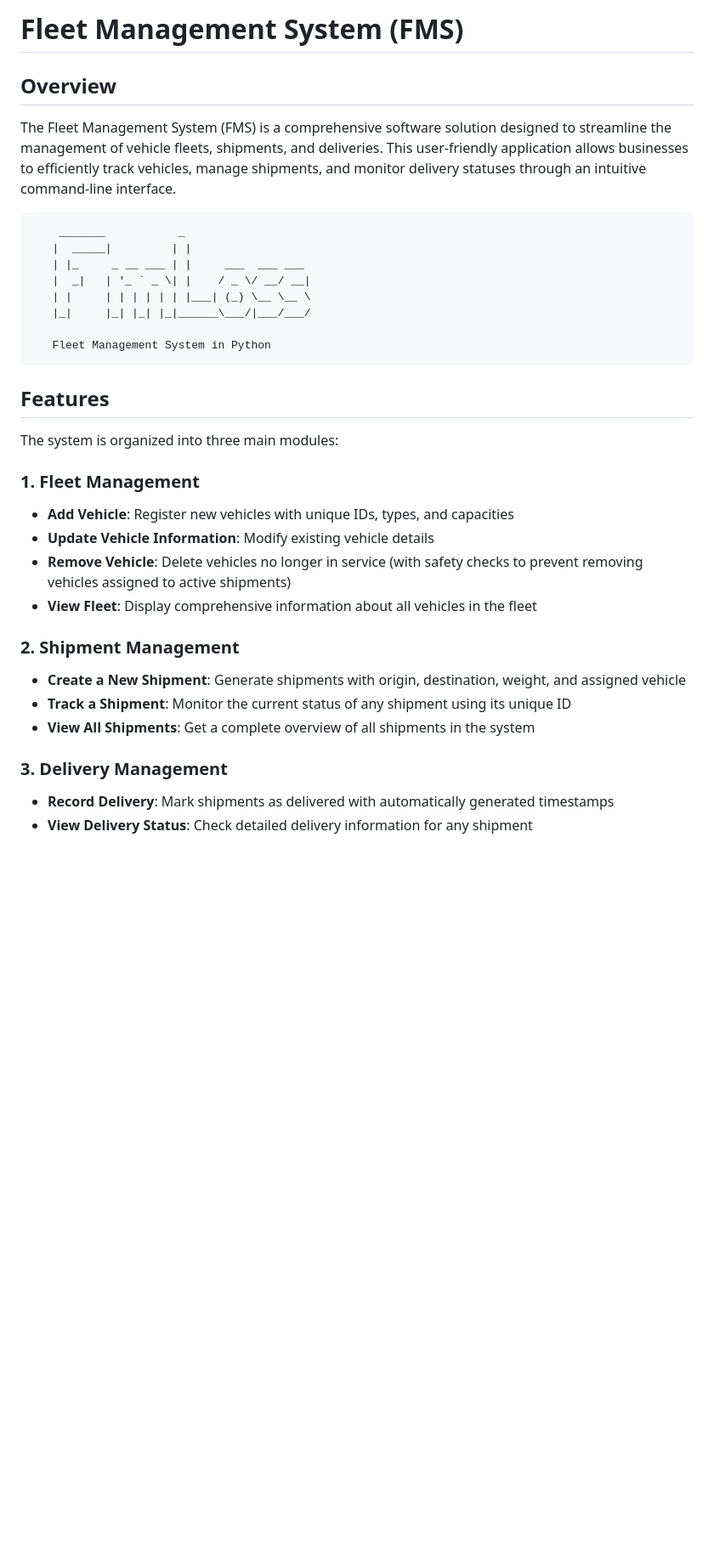
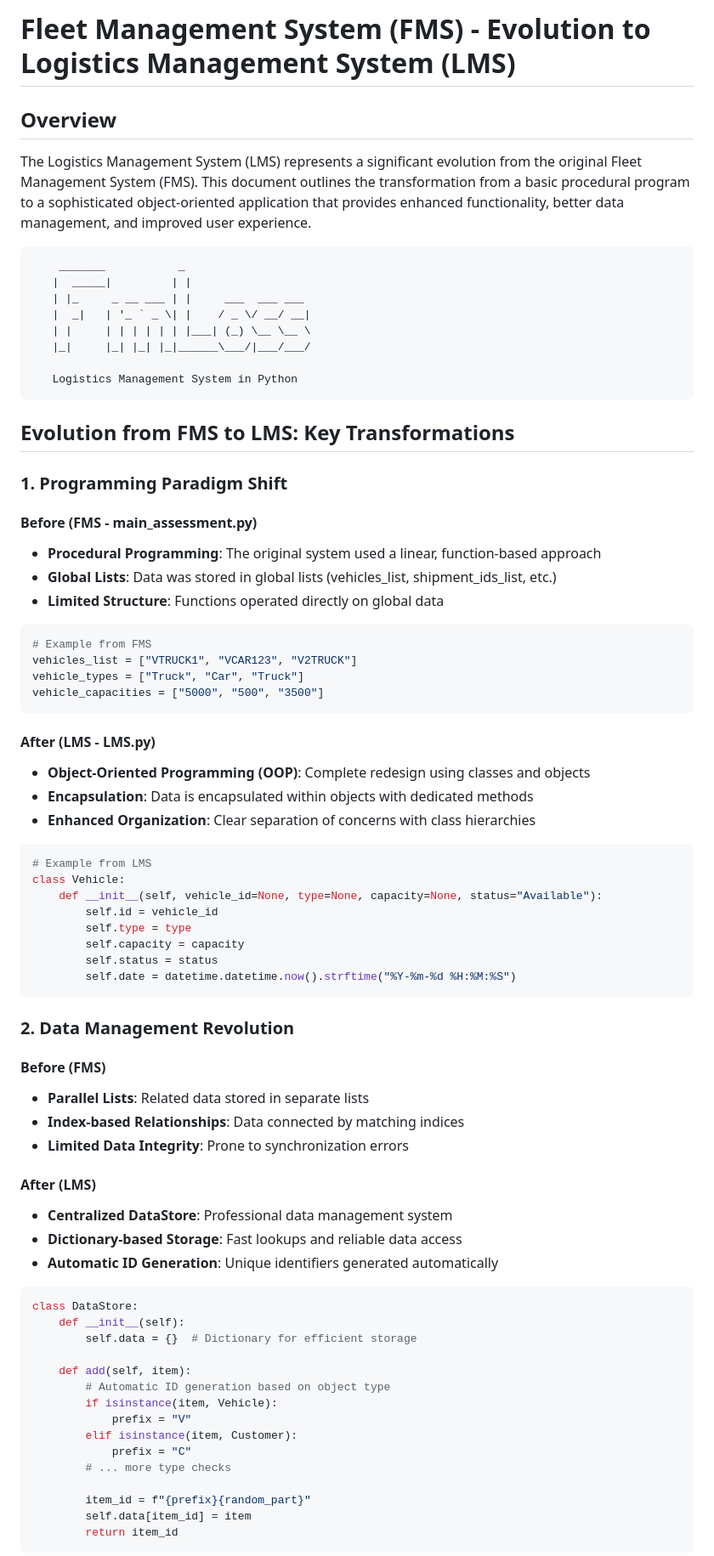
Before and after one commit to JaelDS/Fleet_Management_System, a Markdown page: README.md, the part around one of its changes. Shown at 85% size. GitHub-like rendering; blank space fills up the shorter version.

````diff
--- a/README.md
+++ b/README.md
@@ -1,8 +1,8 @@
-# Fleet Management System (FMS)
+# Fleet Management System (FMS) - Evolution to Logistics Management System (LMS)
 
 ## Overview
 
-The Fleet Management System (FMS) is a comprehensive software solution designed to streamline the management of vehicle fleets, shipments, and deliveries. This user-friendly application allows businesses to efficiently track vehicles, manage shipments, and monitor delivery statuses through an intuitive command-line interface.
+The Logistics Management System (LMS) represents a significant evolution from the original Fleet Management System (FMS). This document outlines the transformation from a basic procedural program to a sophisticated object-oriented application that provides enhanced functionality, better data management, and improved user experience.
 
 ```
     _______           _
@@ -12,24 +12,68 @@ The Fleet Management System (FMS) is a comprehensive software solution designed
    | |     | | | | | | |___| (_) \__ \__ \
    |_|     |_| |_| |_|______\___/|___/___/
 
-   Fleet Management System in Python
+   Logistics Management System in Python
 ```
 
-## Features
+## Evolution from FMS to LMS: Key Transformations
 
-The system is organized into three main modules:
+### 1. Programming Paradigm Shift
 
-### 1. Fleet Management
-- **Add Vehicle**: Register new vehicles with unique IDs, types, and capacities
-- **Update Vehicle Information**: Modify existing vehicle details
-- **Remove Vehicle**: Delete vehicles no longer in service (with safety checks to prevent removing vehicles assigned to active shipments)
-- **View Fleet**: Display comprehensive information about all vehicles in the fleet
+#### **Before (FMS - main_assessment.py)**
+- **Procedural Programming**: The original system used a linear, function-based approach
+- **Global Lists**: Data was stored in global lists (vehicles_list, shipment_ids_list, etc.)
+- **Limited Structure**: Functions operated directly on global data
 
-### 2. Shipment Management
-- **Create a New Shipment**: Generate shipments with origin, destination, weight, and assigned vehicle
-- **Track a Shipment**: Monitor the current status of any shipment using its unique ID
-- **View All Shipments**: Get a complete overview of all shipments in the system
+```python
+# Example from FMS
+vehicles_list = ["VTRUCK1", "VCAR123", "V2TRUCK"]
+vehicle_types = ["Truck", "Car", "Truck"]
+vehicle_capacities = ["5000", "500", "3500"]
+```
 
-### 3. Delivery Management
-- **Record Delivery**: Mark shipments as delivered with automatically generated timestamps
-- **View Delivery Status**: Check detailed delivery information for any shipment
+#### **After (LMS - LMS.py)**
+- **Object-Oriented Programming (OOP)**: Complete redesign using classes and objects
+- **Encapsulation**: Data is encapsulated within objects with dedicated methods
+- **Enhanced Organization**: Clear separation of concerns with class hierarchies
+
+```python
+# Example from LMS
+class Vehicle:
+    def __init__(self, vehicle_id=None, type=None, capacity=None, status="Available"):
+        self.id = vehicle_id
+        self.type = type
+        self.capacity = capacity
+        self.status = status
+        self.date = datetime.datetime.now().strftime("%Y-%m-%d %H:%M:%S")
+```
+
+### 2. Data Management Revolution
+
+#### **Before (FMS)**
+- **Parallel Lists**: Related data stored in separate lists
+- **Index-based Relationships**: Data connected by matching indices
+- **Limited Data Integrity**: Prone to synchronization errors
+
+#### **After (LMS)**
+- **Centralized DataStore**: Professional data management system
+- **Dictionary-based Storage**: Fast lookups and reliable data access
+- **Automatic ID Generation**: Unique identifiers generated automatically
+
+```python
+class DataStore:
+    def __init__(self):
+        self.data = {}  # Dictionary for efficient storage
+
+    def add(self, item):
+        # Automatic ID generation based on object type
+        if isinstance(item, Vehicle):
+            prefix = "V"
+        elif isinstance(item, Customer):
+            prefix = "C"
+        # ... more type checks
+
+        item_id = f"{prefix}{random_part}"
+        self.data[item_id] = item
+        return item_id
+```
+
````
Also changed, not shown: other parts of README.md (+202 -106 lines).
